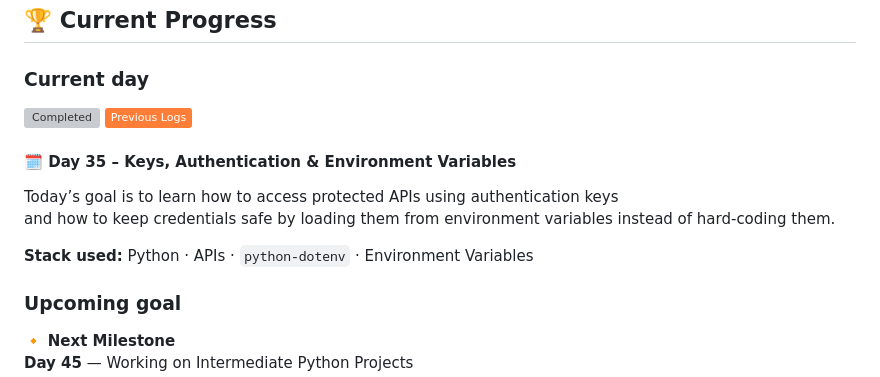
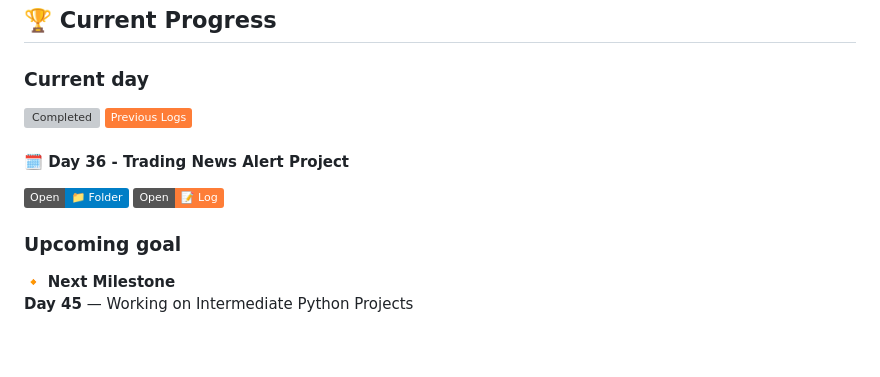
Before and after one commit to hashorva/100-days-of-Python, a Markdown page: README.md, the part around one of its changes. GitHub-like rendering; badges without logos; blank space fills up the shorter version; grey boxes are pictures that could not be loaded.

Commit message:
chore: fixed some data in README.md

```diff
--- a/README.md
+++ b/README.md
@@ -62,12 +62,10 @@ I learned how to structure a project with clear separation of concerns (data →
 
 ## 🏆 Current Progress
 ### Current day
-![Completed](https://img.shields.io/badge/Completed-34/100-green) [![Logs](https://img.shields.io/badge/Previous%20Logs-orange)](logs/)
-#### 🗓️ Day 35 – Keys, Authentication & Environment Variables
-Today’s goal is to learn how to access protected APIs using authentication keys
-and how to keep credentials safe by loading them from environment variables instead of hard-coding them.
-
-**Stack used:** Python · APIs · `python-dotenv` · Environment Variables
+![Completed](https://img.shields.io/badge/Completed-35/100-green) [![Logs](https://img.shields.io/badge/Previous%20Logs-orange)](logs/)
+#### 🗓️ **Day 36 - Trading News Alert Project**
+  [![Open Project Folder](https://img.shields.io/badge/Open-📁%20Folder-blue)](/day-36/main.py)
+  [![Open Log File](https://img.shields.io/badge/Open-📝%20Log-orange)](/logs/day-36.md)
 
 ### Upcoming goal
 🔸 **Next Milestone**
```
Also changed, not shown: other parts of README.md (+1 -1 lines).
